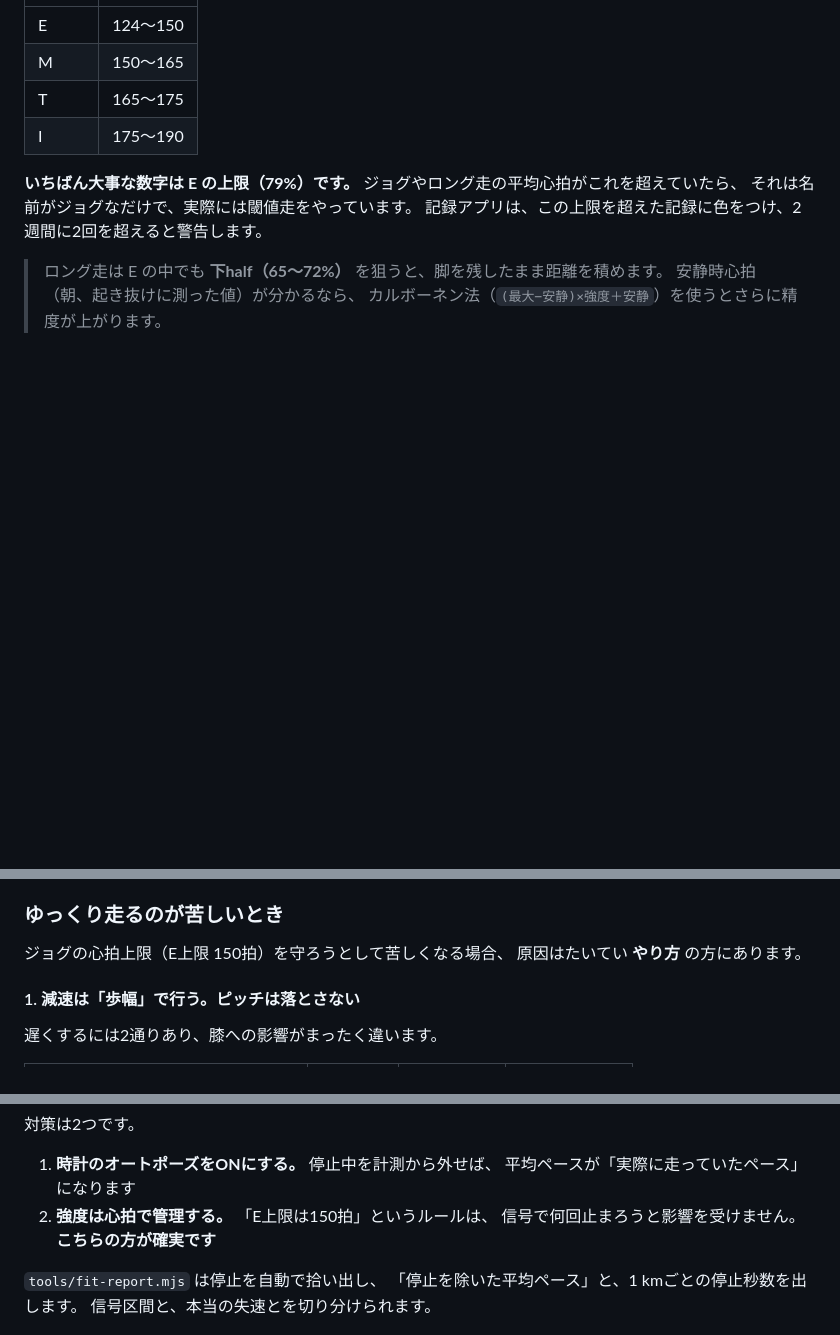
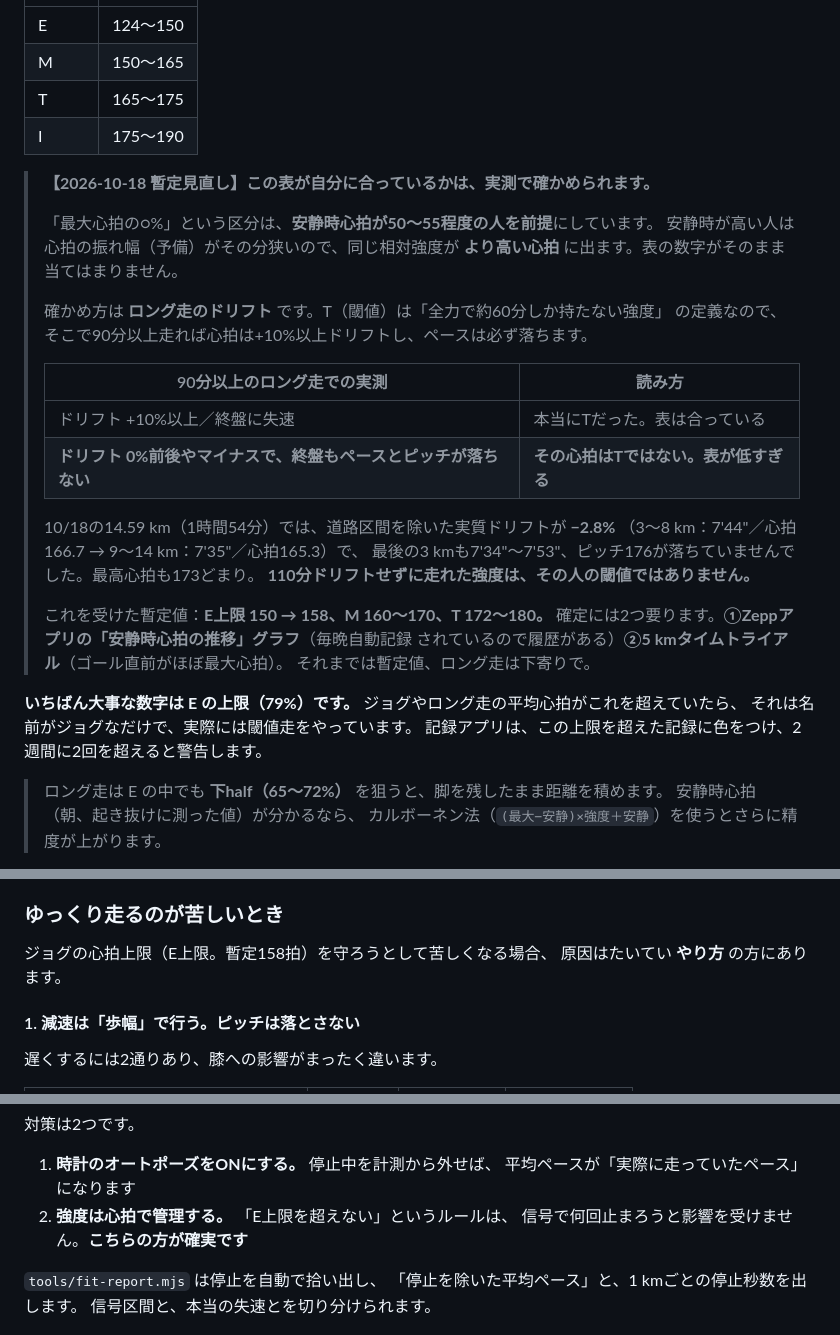
Before and after one commit to atomaotm0629/marathon-training, a Markdown page: docs/04-paces.md, 3 parts joined by grey strips. Rendered like a GitHub page; blank space fills up the shorter version.

Commit message:
心拍ゾーンが低すぎた可能性を記録し、暫定値に見直した
「最大心拍の○%」という区分は安静時心拍50〜55程度を前提にしており、
安静時が高い人には当てはまらない。心拍予備が狭いぶん、同じ相対強度が
より高い心拍に出る。

10/18の14.59km（1時間54分）を区間に割って再計算したところ、
道路区間を除いた実質ドリフトが -2.8%（3〜8km 7'44"/心拍166.7 →
9〜14km 7'35"/心拍165.3）だった。最後の3kmも7'34"〜7'53"を維持し、
ピッチ176が落ちていない。最高心拍も173どまり。
110分ドリフトせずに走れた強度は閾値ではないので、
当初の「閾値走を1時間50分やった」という判定を取り下げる。

暫定値：E上限 150 → 158、M 160〜170、T 172〜180。
安静時心拍の推移と5kmタイムトライアルで確定させる。

自分のゾーンが合っているかをロング走のドリフトで判定する手順も
表にして残した。

Co-Authored-By: Claude Opus 5 <noreply@anthropic.com>
Claude-Session: https://claude.ai/code/session_019LVjUsfhwu9PbX2m79pZLH

```diff
--- a/docs/04-paces.md
+++ b/docs/04-paces.md
@@ -122,6 +122,30 @@
 | T | 165〜175 |
 | I | 175〜190 |
 
+> **【2026-10-18 暫定見直し】この表が自分に合っているかは、実測で確かめられます。**
+>
+> 「最大心拍の○%」という区分は、**安静時心拍が50〜55程度の人を前提**にしています。
+> 安静時が高い人は心拍の振れ幅（予備）がその分狭いので、同じ相対強度が
+> **より高い心拍** に出ます。表の数字がそのまま当てはまりません。
+>
+> 確かめ方は **ロング走のドリフト** です。T（閾値）は「全力で約60分しか持たない強度」
+> の定義なので、そこで90分以上走れば心拍は+10%以上ドリフトし、ペースは必ず落ちます。
+>
+> | 90分以上のロング走での実測 | 読み方 |
+> |---|---|
+> | ドリフト +10%以上／終盤に失速 | 本当にTだった。表は合っている |
+> | **ドリフト 0%前後やマイナスで、終盤もペースとピッチが落ちない** | **その心拍はTではない。表が低すぎる** |
+>
+> 10/18の14.59 km（1時間54分）では、道路区間を除いた実質ドリフトが **−2.8%**
+> （3〜8 km：7'44"／心拍166.7 → 9〜14 km：7'35"／心拍165.3）で、
+> 最後の3 kmも7'34"〜7'53"、ピッチ176が落ちていませんでした。最高心拍も173どまり。
+> **110分ドリフトせずに走れた強度は、その人の閾値ではありません。**
+>
+> これを受けた暫定値：**E上限 150 → 158、M 160〜170、T 172〜180。**
+> 確定には2つ要ります。**①Zeppアプリの「安静時心拍の推移」グラフ**（毎晩自動記録
+> されているので履歴がある）**②5 kmタイムトライアル**（ゴール直前がほぼ最大心拍）。
+> それまでは暫定値、ロング走は下寄りで。
+
 **いちばん大事な数字は E の上限（79%）です。**
 ジョグやロング走の平均心拍がこれを超えていたら、
 それは名前がジョグなだけで、実際には閾値走をやっています。
@@ -147,7 +171,7 @@
 
 ### ゆっくり走るのが苦しいとき
 
-ジョグの心拍上限（E上限 150拍）を守ろうとして苦しくなる場合、
+ジョグの心拍上限（E上限。暫定158拍）を守ろうとして苦しくなる場合、
 原因はたいてい **やり方** の方にあります。
 
 #### 1. 減速は「歩幅」で行う。ピッチは落とさない
@@ -286,7 +310,7 @@
 
 1. **時計のオートポーズをONにする。** 停止中を計測から外せば、
    平均ペースが「実際に走っていたペース」になります
-2. **強度は心拍で管理する。** 「E上限は150拍」というルールは、
+2. **強度は心拍で管理する。** 「E上限を超えない」というルールは、
    信号で何回止まろうと影響を受けません。**こちらの方が確実です**
 
 `tools/fit-report.mjs` は停止を自動で拾い出し、
```
